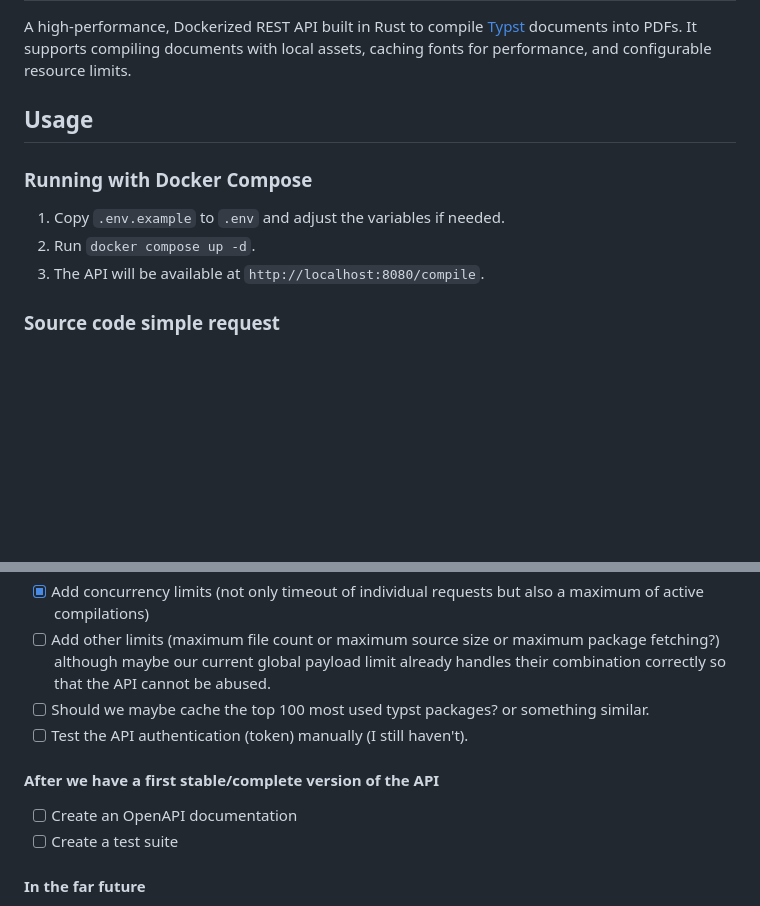
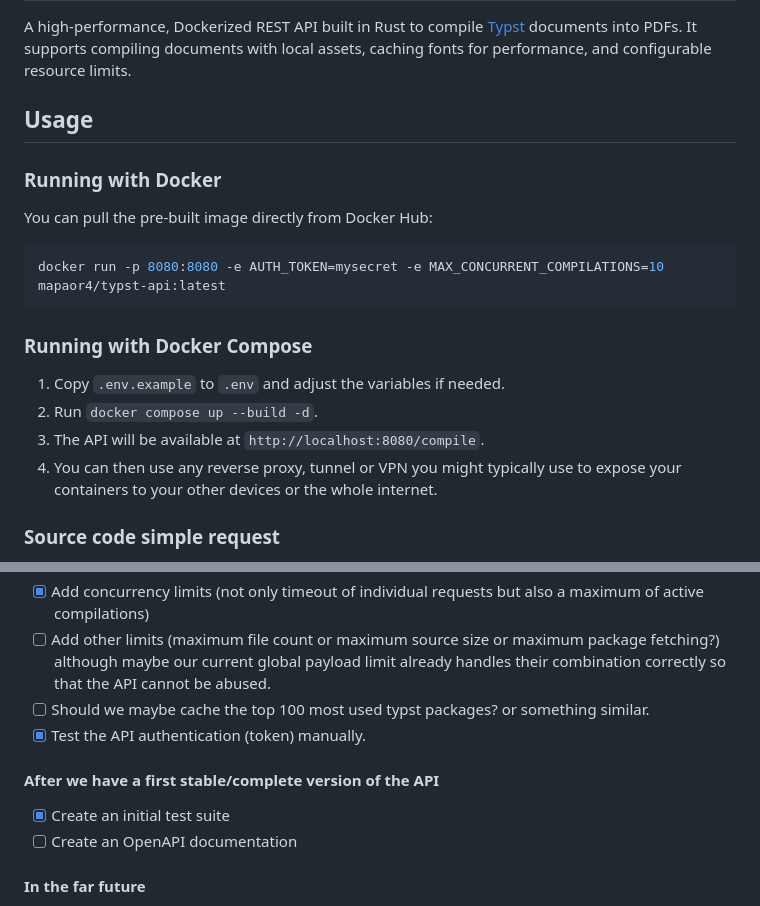
Before and after one commit to Mapaor/typst-api, a Markdown page: README.md, 2 parts joined by grey strips. GitHub-like rendering; blank space fills up the shorter version.

````diff
--- a/README.md
+++ b/README.md
@@ -4,11 +4,18 @@ A high-performance, Dockerized REST API built in Rust to compile [Typst](https:/
 
 ## Usage
 
+### Running with Docker
+You can pull the pre-built image directly from Docker Hub:
+```bash
+docker run -p 8080:8080 -e AUTH_TOKEN=mysecret -e MAX_CONCURRENT_COMPILATIONS=10 mapaor4/typst-api:latest
+```
+
 ### Running with Docker Compose
 
 1. Copy `.env.example` to `.env` and adjust the variables if needed.
-2. Run `docker compose up -d`.
+2. Run `docker compose up --build -d`.
 3. The API will be available at `http://localhost:8080/compile`.
+4. You can then use any reverse proxy, tunnel or VPN you might typically use to expose your containers to your other devices or the whole internet.
 
 ### Source code simple request
 Send an `application/json` request with your typst source code like shown in [`examples/typst-source-code/README.md`](./examples/typst-source-code/README.md).
@@ -62,11 +69,11 @@ If you have Postman desktop installed (and optionally the VSCode Extension as we
 - [X] Add concurrency limits (not only timeout of individual requests but also a maximum of active compilations)
 - [ ] Add other limits (maximum file count or maximum source size or maximum package fetching?) although maybe our current global payload limit already handles their combination correctly so that the API cannot be abused.
 - [ ] Should we maybe cache the top 100 most used typst packages? or something similar.
-- [ ] Test the API authentication (token) manually (I still haven't).
+- [X] Test the API authentication (token) manually.
 
 #### After we have a first stable/complete version of the API
+- [X]  Create an initial test suite
 - [ ]  Create an OpenAPI documentation
-- [ ]  Create a test suite
 
 #### In the far future
 - [ ] Implement something similar like a 'watch' option (like the CLI) for compiling a file that is constantly changing without having to compile it all again (only the parts that have changed). In other words, implement caching of compiled results. Typst already allows incremental compilation. We could maybe expose another layer of the API that works with websockets instead of http. Something like:
````
